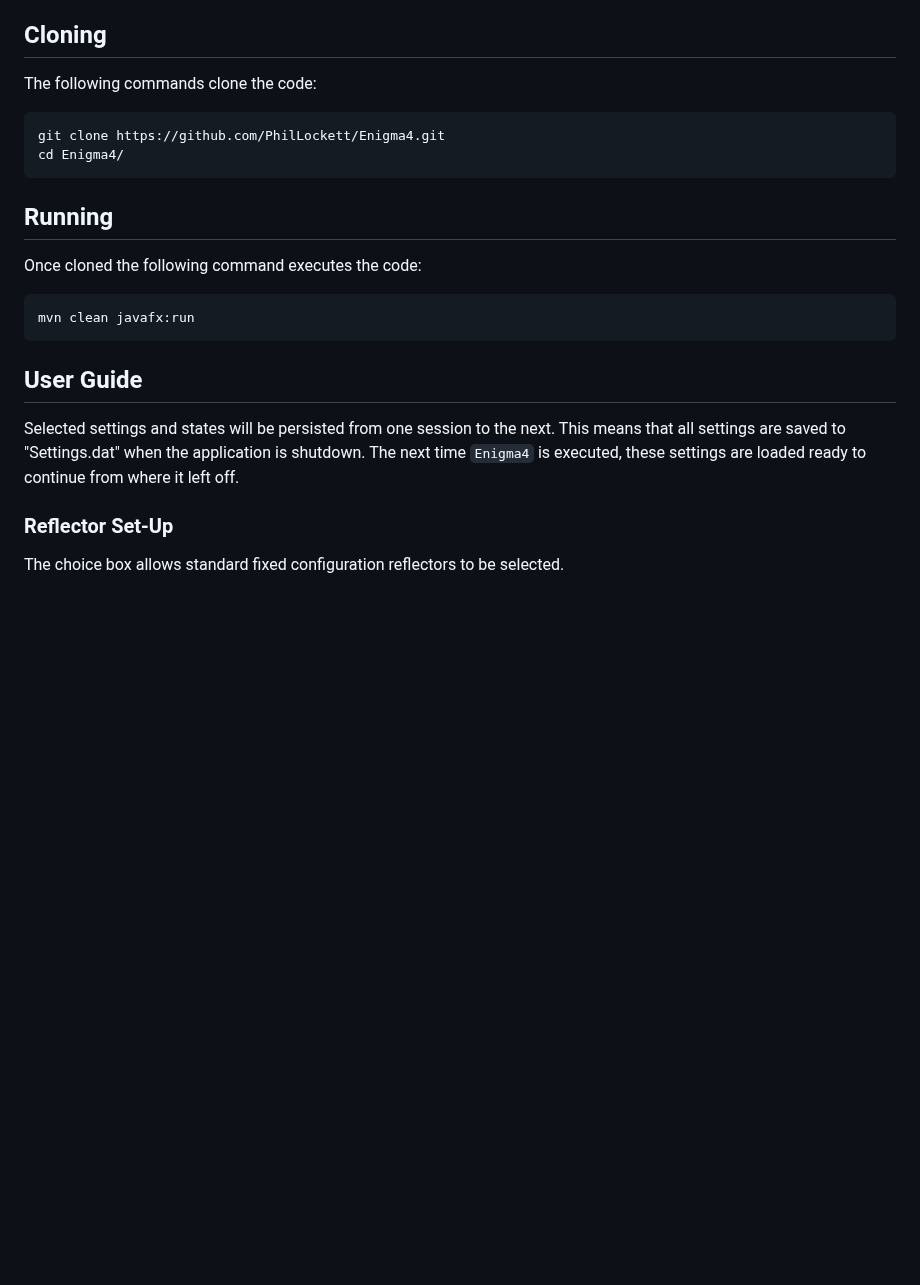
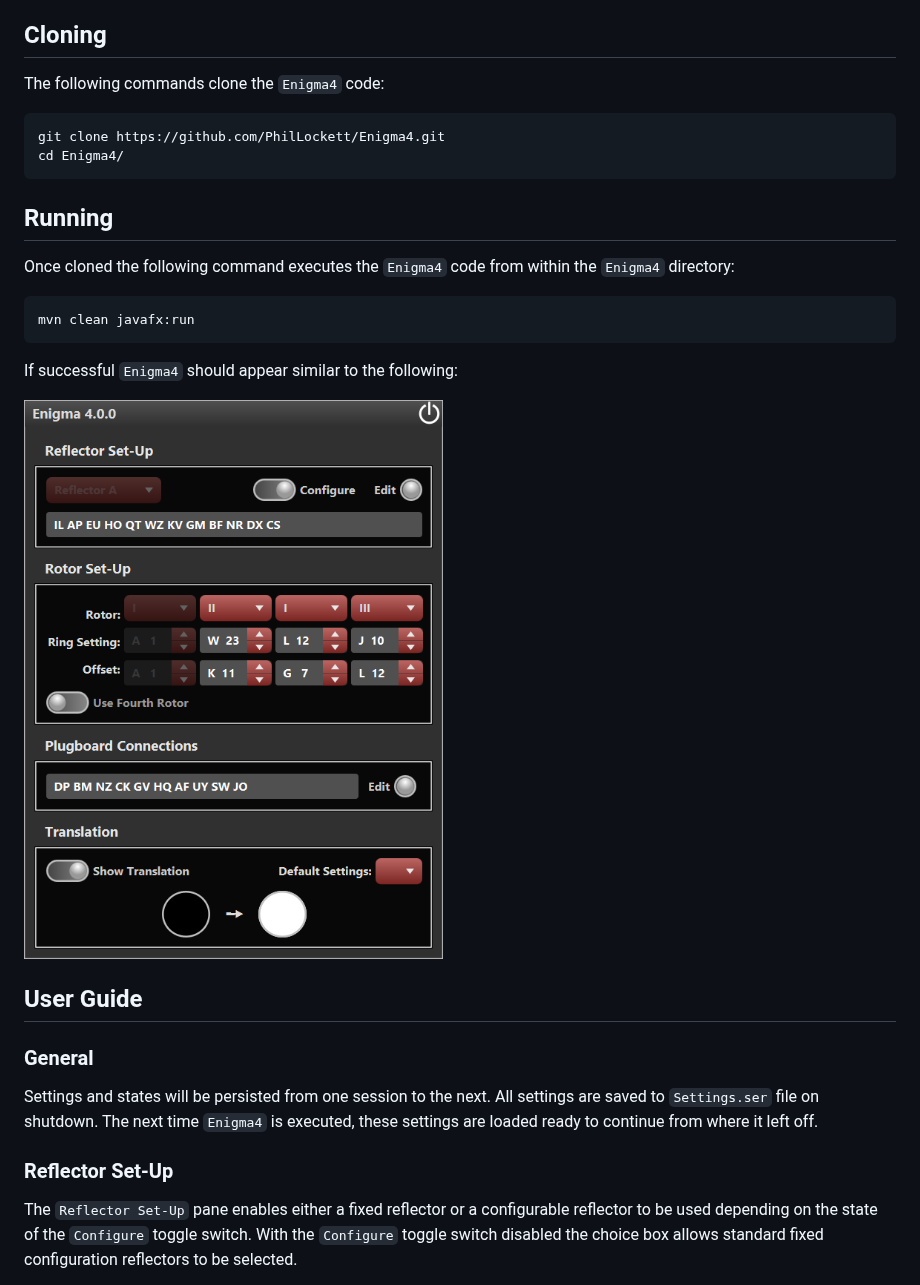
Before and after one commit to PhilLockett/Enigma4, a Markdown page: README.md, the part around one of its changes. GitHub-like rendering; pictures changed too: images/Main.png (added); blank space fills up the shorter version.

```diff
--- a/README.md
+++ b/README.md
@@ -34,23 +35,31 @@ Also [OpenJFX](https://openjfx.io/openjfx-docs/) can help set up your
 favourite IDE to be JavaFX compatible, however, Maven does not require this.
 
 ## Cloning
-The following commands clone the code:
+The following commands clone the `Enigma4` code:
 
 	git clone https://github.com/PhilLockett/Enigma4.git
 	cd Enigma4/
 
 ## Running
-Once cloned the following command executes the code:
+Once cloned the following command executes the `Enigma4` code from within the
+`Enigma4` directory:
 
 	mvn clean javafx:run
 
+If successful `Enigma4` should appear similar to the following:
+
+![Enigma4 Main window](images/Main.png)
+
 ## User Guide
-Selected settings and states will be persisted from one session to the next.
-This means that all settings are saved to "Settings.dat" when the application
-is shutdown.
+### General
+Settings and states will be persisted from one session to the next.
+All settings are saved to `Settings.ser` file on shutdown.
 The next time `Enigma4` is executed, these settings are loaded ready to continue
 from where it left off.
 
 ### Reflector Set-Up
-The choice box allows standard fixed configuration reflectors to be selected.
+The `Reflector Set-Up` pane enables either a fixed reflector or a configurable
+reflector to be used depending on the state of the `Configure` toggle switch.
+With the `Configure` toggle switch disabled the choice box allows standard
+fixed configuration reflectors to be selected.
 
```
Also changed, not shown: other parts of README.md (+50 -25 lines), images/Plugboard.png (added), images/Reflector.png (added).
